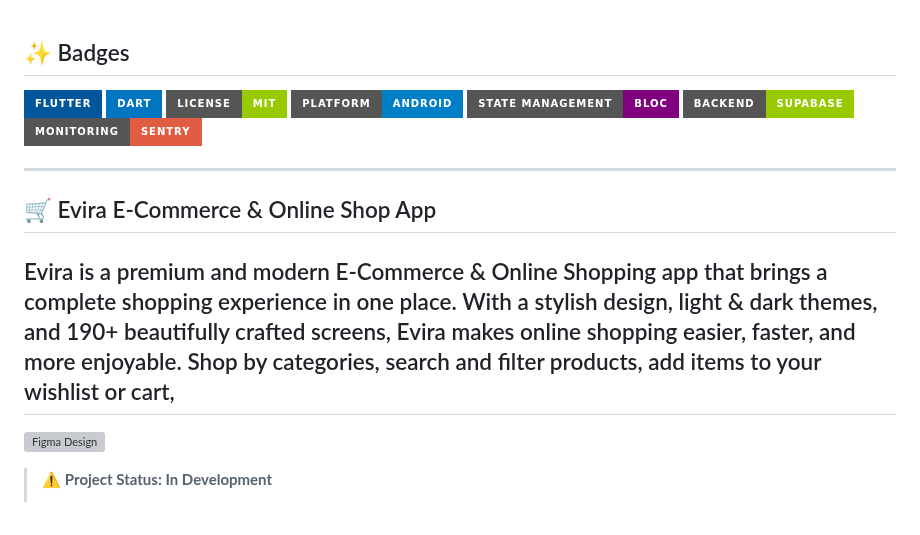
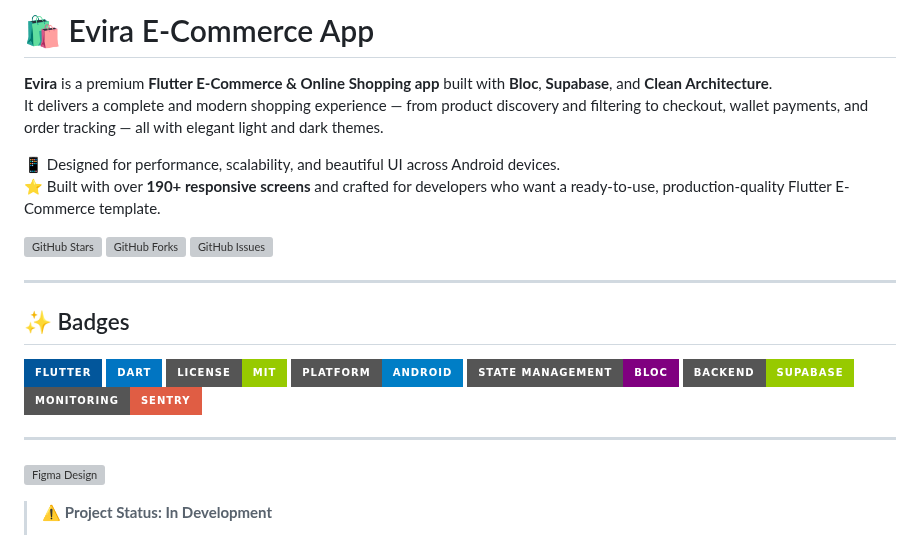
Before and after one commit to AmrSalahDev/Evira-E-Commerce-App, a Markdown page: README.md, the part around the change. Rendered like a GitHub page; badges without logos; grey boxes are pictures that could not be loaded.

```diff
--- a/README.md
+++ b/README.md
@@ -1,3 +1,17 @@
+
+# 🛍️ Evira E-Commerce App
+
+**Evira** is a premium **Flutter E-Commerce & Online Shopping app** built with **Bloc**, **Supabase**, and **Clean Architecture**.
+It delivers a complete and modern shopping experience — from product discovery and filtering to checkout, wallet payments, and order tracking — all with elegant light and dark themes.
+
+📱 Designed for performance, scalability, and beautiful UI across Android devices.
+⭐ Built with over **190+ responsive screens** and crafted for developers who want a ready-to-use, production-quality Flutter E-Commerce template.
+
+[![GitHub Stars](https://img.shields.io/github/stars/AmrSalahDev/Evira-E-Commerce?style=social)](https://github.com/AmrSalahDev/Evira-E-Commerce/stargazers)
+[![GitHub Forks](https://img.shields.io/github/forks/AmrSalahDev/Evira-E-Commerce?style=social)](https://github.com/AmrSalahDev/Evira-E-Commerce/network/members)
+[![GitHub Issues](https://img.shields.io/github/issues/AmrSalahDev/Evira-E-Commerce?style=social)](https://github.com/AmrSalahDev/Evira-E-Commerce/issues)
+
+---
 
 ## ✨ Badges
 
@@ -9,11 +23,7 @@
 ![Supabase](https://img.shields.io/badge/Backend-Supabase-green?style=for-the-badge&logo=supabase&logoColor=white)
 ![Sentry](https://img.shields.io/badge/Monitoring-Sentry-red?style=for-the-badge&logo=sentry&logoColor=white)
 
----
 
-## 🛒 Evira E-Commerce & Online Shop App
-
-Evira is a premium and modern E-Commerce & Online Shopping app that brings a complete shopping experience in one place. With a stylish design, light & dark themes, and 190+ beautifully crafted screens, Evira makes online shopping easier, faster, and more enjoyable.  Shop by categories, search and filter products, add items to your wishlist or cart,
 ---
 
 [![Figma Design](screenshots/figma_thumbnail.png)](https://www.figma.com/community/file/1216043752712853958/evira-e-commerce-online-shop-app-ui-kit)
```
